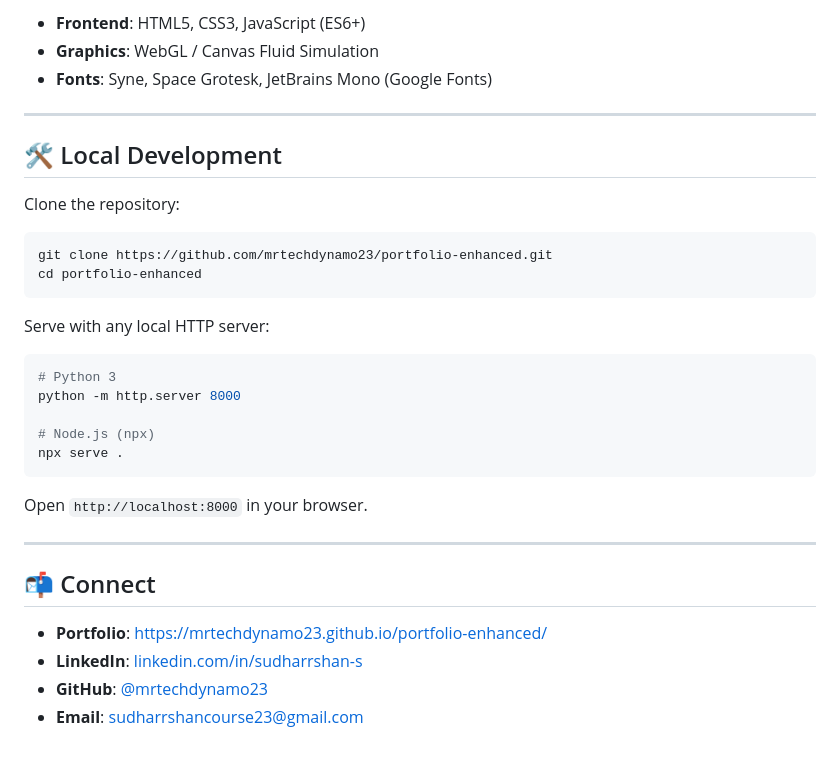
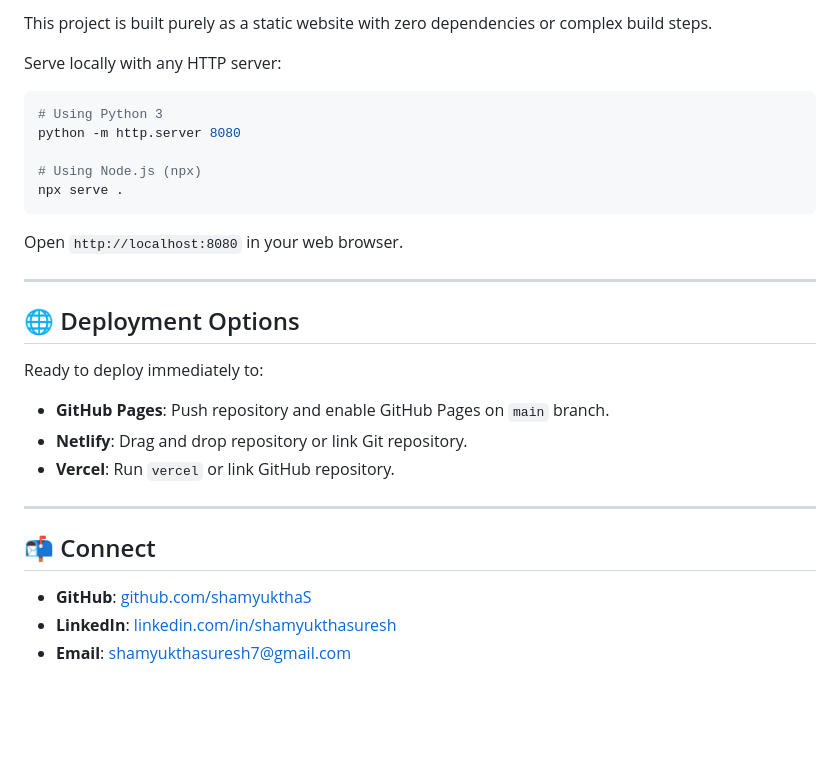
Before and after one commit to mrtechdynamo23/shamyuktha-portfolio, a Markdown page: README.md, the part around one of its changes. Drawn GitHub-style; blank space fills up the shorter version.

````diff
--- a/README.md
+++ b/README.md
@@ -54,34 +47,31 @@ A modern, high-performance developer portfolio featuring interactive WebGL fluid
 
-- **Frontend**: HTML5, CSS3, JavaScript (ES6+)
-- **Graphics**: WebGL / Canvas Fluid Simulation
-- **Fonts**: Syne, Space Grotesk, JetBrains Mono (Google Fonts)
+This project is built purely as a static website with zero dependencies or complex build steps.
+
+Serve locally with any HTTP server:
+
+```bash
+# Using Python 3
+python -m http.server 8080
+
+# Using Node.js (npx)
+npx serve .
+```
+
+Open `http://localhost:8080` in your web browser.
 
 ---
 
-## 🛠️ Local Development
+## 🌐 Deployment Options
 
-Clone the repository:
-```bash
-git clone https://github.com/mrtechdynamo23/portfolio-enhanced.git
-cd portfolio-enhanced
-```
-
-Serve with any local HTTP server:
-```bash
-# Python 3
-python -m http.server 8000
-
-# Node.js (npx)
-npx serve .
-```
-
-Open `http://localhost:8000` in your browser.
+Ready to deploy immediately to:
+- **GitHub Pages**: Push repository and enable GitHub Pages on `main` branch.
+- **Netlify**: Drag and drop repository or link Git repository.
+- **Vercel**: Run `vercel` or link GitHub repository.
 
 ---
 
 ## 📬 Connect
 
-- **Portfolio**: [https://mrtechdynamo23.github.io/portfolio-enhanced/](https://mrtechdynamo23.github.io/portfolio-enhanced/)
-- **LinkedIn**: [linkedin.com/in/sudharrshan-s](https://www.linkedin.com/in/sudharrshan-s)
-- **GitHub**: [@mrtechdynamo23](https://github.com/mrtechdynamo23)
-- **Email**: [sudharrshancourse23@gmail.com](mailto:sudharrshancourse23@gmail.com)
+- **GitHub**: [github.com/shamyukthaS](https://github.com/shamyukthaS)
+- **LinkedIn**: [linkedin.com/in/shamyukthasuresh](https://www.linkedin.com/in/shamyukthasuresh/)
+- **Email**: [shamyukthasuresh7@gmail.com](mailto:shamyukthasuresh7@gmail.com)
````
Also changed, not shown: other parts of README.md (+33 -40 lines).
